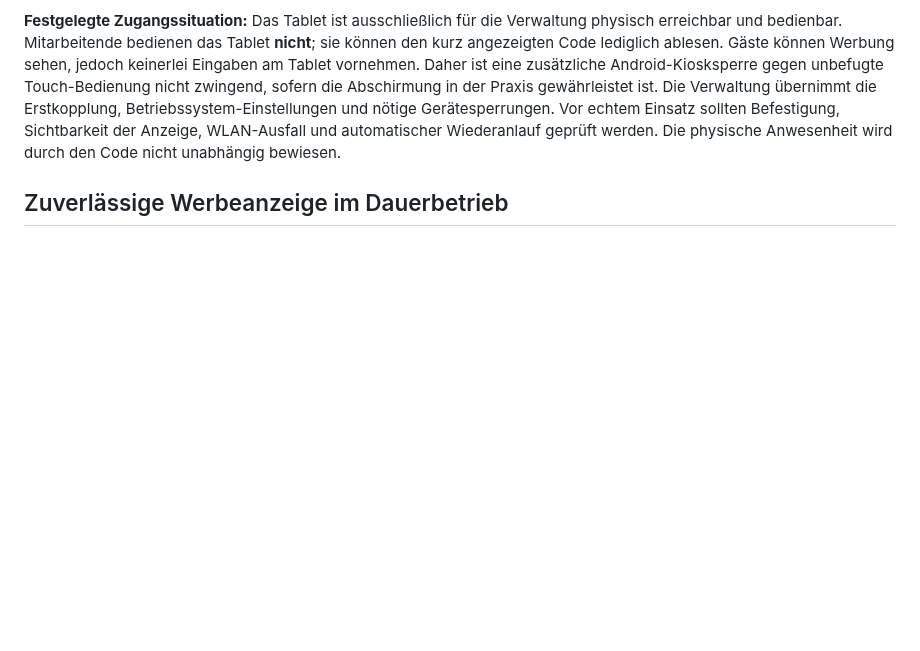
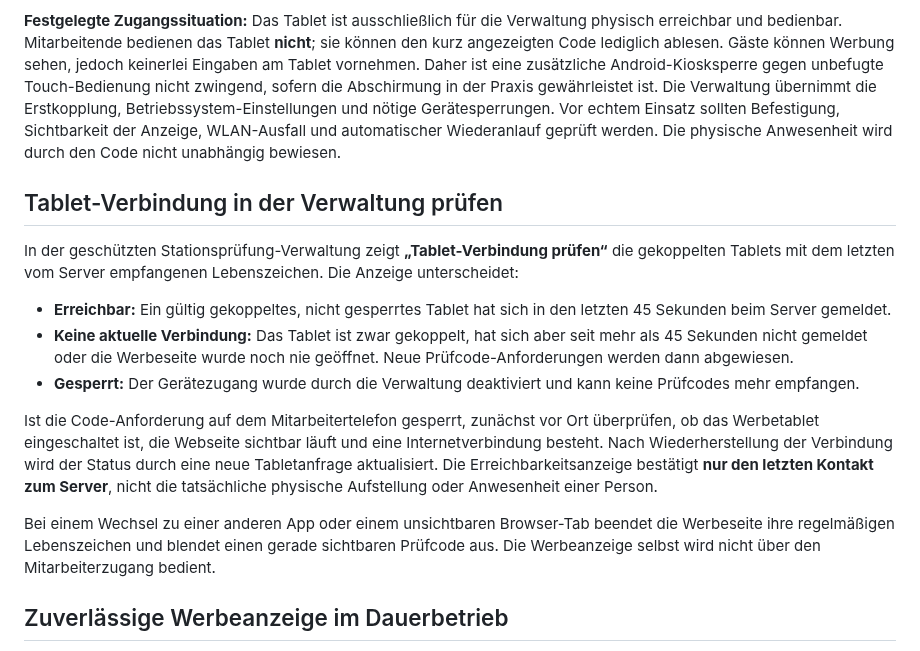
Before and after one commit to MarcoFruedrich/klettern-brilon-neu, a Markdown page: docs/STATIONS-PRUEFPROTOKOLL-HANDBUCH.md, the part around the change. Rendered like a GitHub page; blank space fills up the shorter version.

Commit message:
docs: runbook for admin-only tablet heartbeat monitoring and offline recovery

```diff
--- a/docs/STATIONS-PRUEFPROTOKOLL-HANDBUCH.md
+++ b/docs/STATIONS-PRUEFPROTOKOLL-HANDBUCH.md
@@ -24,6 +24,18 @@
 **Technische Grenzen:** Das Tablet hat keine Adminsitzung. Sein Geräteschlüssel liegt als `HttpOnly`-, `Secure`- und `SameSite=Strict`-Cookie vor und wird nicht in JavaScript gespeichert. Die zugehörige Berechtigung läuft spätestens nach 30 Tagen ab und ist widerrufbar. Der angeforderte Prüfcode wird nur verschlüsselt in PostgreSQL vorgehalten und mit einem serverseitigen Geheimnis entschlüsselt. Die Fachkraft kann ihn nicht auf ihrem eigenen Telefon abrufen. Ein ungültiger oder mehrfach verwendeter Code wird abgewiesen.
 
 **Festgelegte Zugangssituation:** Das Tablet ist ausschließlich für die Verwaltung physisch erreichbar und bedienbar. Mitarbeitende bedienen das Tablet **nicht**; sie können den kurz angezeigten Code lediglich ablesen. Gäste können Werbung sehen, jedoch keinerlei Eingaben am Tablet vornehmen. Daher ist eine zusätzliche Android-Kiosksperre gegen unbefugte Touch-Bedienung nicht zwingend, sofern die Abschirmung in der Praxis gewährleistet ist. Die Verwaltung übernimmt die Erstkopplung, Betriebssystem-Einstellungen und nötige Gerätesperrungen. Vor echtem Einsatz sollten Befestigung, Sichtbarkeit der Anzeige, WLAN-Ausfall und automatischer Wiederanlauf geprüft werden. Die physische Anwesenheit wird durch den Code nicht unabhängig bewiesen.
+
+## Tablet-Verbindung in der Verwaltung prüfen
+
+In der geschützten Stationsprüfung-Verwaltung zeigt **„Tablet-Verbindung prüfen“** die gekoppelten Tablets mit dem letzten vom Server empfangenen Lebenszeichen. Die Anzeige unterscheidet:
+
+- **Erreichbar:** Ein gültig gekoppeltes, nicht gesperrtes Tablet hat sich in den letzten 45 Sekunden beim Server gemeldet.
+- **Keine aktuelle Verbindung:** Das Tablet ist zwar gekoppelt, hat sich aber seit mehr als 45 Sekunden nicht gemeldet oder die Werbeseite wurde noch nie geöffnet. Neue Prüfcode-Anforderungen werden dann abgewiesen.
+- **Gesperrt:** Der Gerätezugang wurde durch die Verwaltung deaktiviert und kann keine Prüfcodes mehr empfangen.
+
+Ist die Code-Anforderung auf dem Mitarbeitertelefon gesperrt, zunächst vor Ort überprüfen, ob das Werbetablet eingeschaltet ist, die Webseite sichtbar läuft und eine Internetverbindung besteht. Nach Wiederherstellung der Verbindung wird der Status durch eine neue Tabletanfrage aktualisiert. Die Erreichbarkeitsanzeige bestätigt **nur den letzten Kontakt zum Server**, nicht die tatsächliche physische Aufstellung oder Anwesenheit einer Person.
+
+Bei einem Wechsel zu einer anderen App oder einem unsichtbaren Browser-Tab beendet die Werbeseite ihre regelmäßigen Lebenszeichen und blendet einen gerade sichtbaren Prüfcode aus. Die Werbeanzeige selbst wird nicht über den Mitarbeiterzugang bedient.
 
 ## Zuverlässige Werbeanzeige im Dauerbetrieb
 
```
